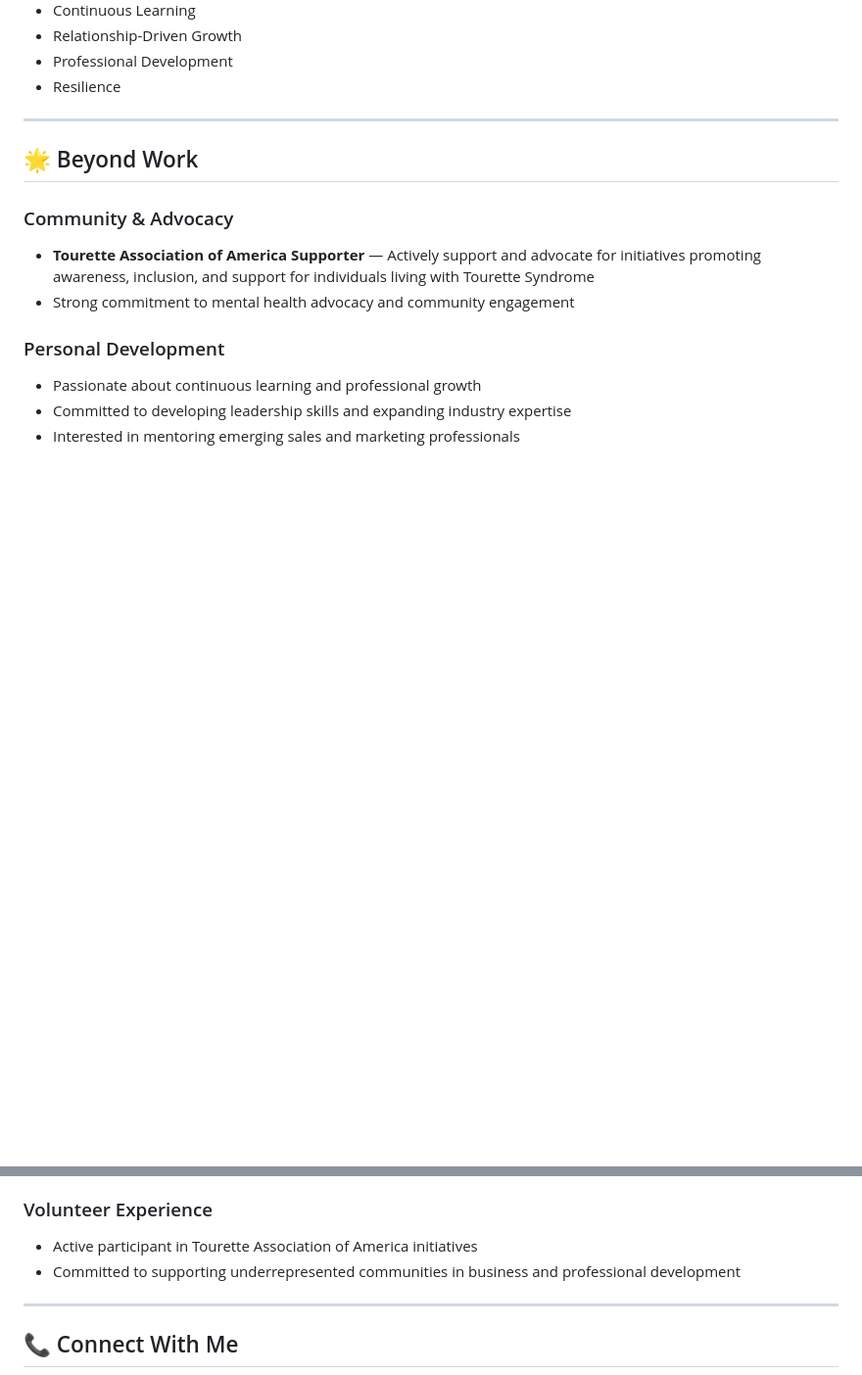
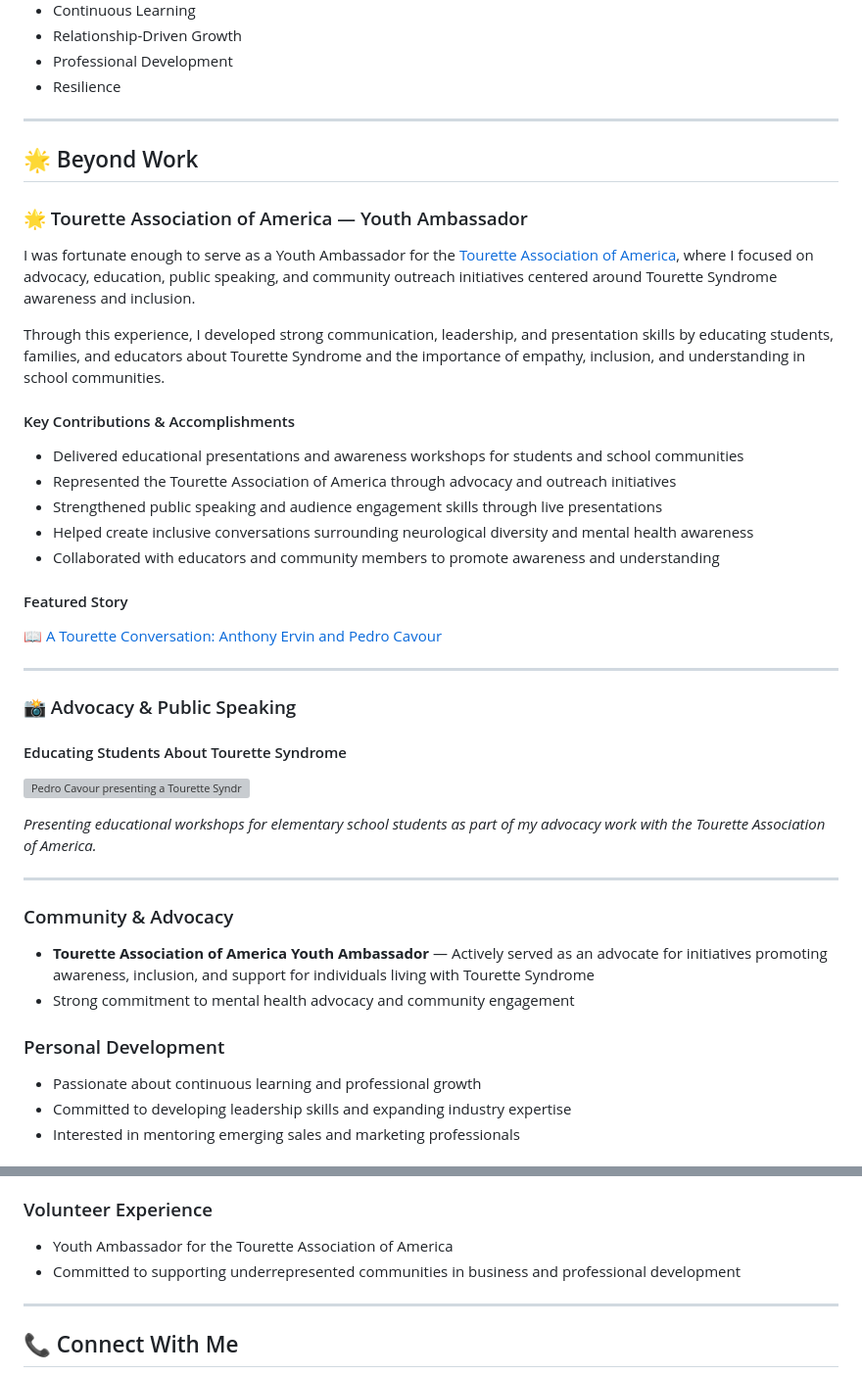
Before and after one commit to pedrocavour-hub/Cavour-Portfolio-2026, a Markdown page: README.md, 2 parts joined by grey strips. Shown at 98% size. Rendered like a GitHub page; blank space fills up the shorter version; grey boxes are pictures that could not be loaded.

Commit message:
Add Tourette Association of America Youth Ambassador section to portfolio

```diff
--- a/README.md
+++ b/README.md
@@ -149,8 +149,35 @@ Developed long-term relationships with prospective and active students by identi
 
 ## 🌟 Beyond Work
 
+### 🌟 Tourette Association of America — Youth Ambassador
+
+I was fortunate enough to serve as a Youth Ambassador for the [Tourette Association of America](https://tourette.org), where I focused on advocacy, education, public speaking, and community outreach initiatives centered around Tourette Syndrome awareness and inclusion.
+
+Through this experience, I developed strong communication, leadership, and presentation skills by educating students, families, and educators about Tourette Syndrome and the importance of empathy, inclusion, and understanding in school communities.
+
+#### Key Contributions & Accomplishments
+- Delivered educational presentations and awareness workshops for students and school communities
+- Represented the Tourette Association of America through advocacy and outreach initiatives
+- Strengthened public speaking and audience engagement skills through live presentations
+- Helped create inclusive conversations surrounding neurological diversity and mental health awareness
+- Collaborated with educators and community members to promote awareness and understanding
+
+#### Featured Story
+📖 [A Tourette Conversation: Anthony Ervin and Pedro Cavour](https://tourette.org/resource/a-tourette-conversation-anthony-ervin-and-pedro-cavour)
+
+---
+
+### 📸 Advocacy & Public Speaking
+
+#### Educating Students About Tourette Syndrome
+![Pedro Cavour presenting a Tourette Syndrome awareness session](./428c0747-4747-4d36-91bd-a2bc89ff7e77.png)
+
+*Presenting educational workshops for elementary school students as part of my advocacy work with the Tourette Association of America.*
+
+---
+
 ### Community & Advocacy
-- **Tourette Association of America Supporter** — Actively support and advocate for initiatives promoting awareness, inclusion, and support for individuals living with Tourette Syndrome
+- **Tourette Association of America Youth Ambassador** — Actively served as an advocate for initiatives promoting awareness, inclusion, and support for individuals living with Tourette Syndrome
 - Strong commitment to mental health advocacy and community engagement
 
 ### Personal Development
@@ -165,7 +192,7 @@ Developed long-term relationships with prospective and active students by identi
 - Reading about business strategy, sales psychology, and personal development
 
 ### Volunteer Experience
-- Active participant in Tourette Association of America initiatives
+- Youth Ambassador for the Tourette Association of America
 - Committed to supporting underrepresented communities in business and professional development
 
 ---
```
Also changed, not shown: other parts of README.md (+8 -8 lines).
